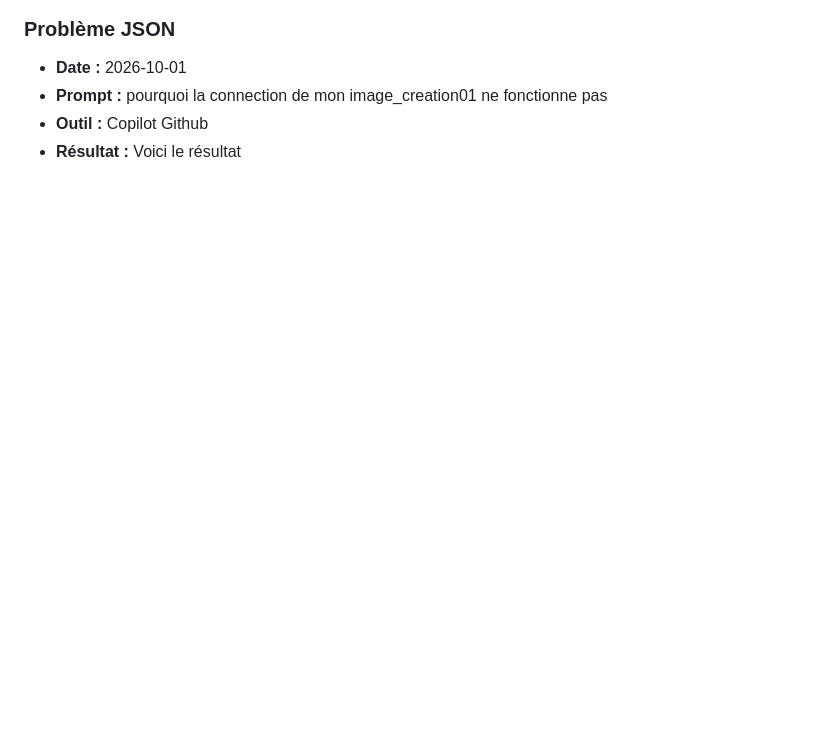
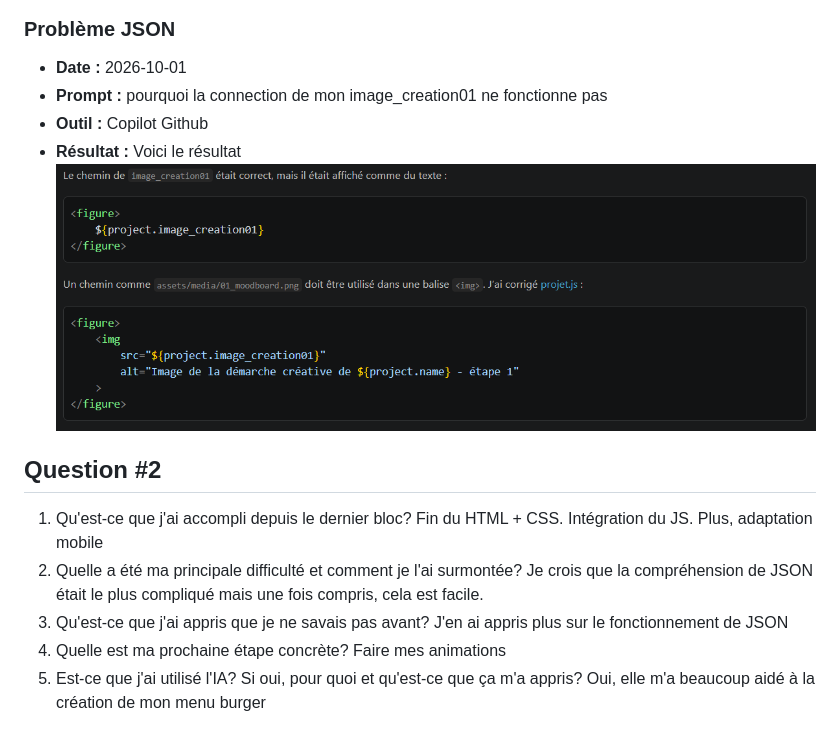
Before and after one commit to Amelieve/porftolio-amelie-veilleux, a Markdown page: documentation/JOURNAL.md, the part around one of its changes. GitHub-like rendering; blank space fills up the shorter version.

Commit message:
Journal pour version beta

```diff
--- a/documentation/JOURNAL.md
+++ b/documentation/JOURNAL.md
@@ -65,3 +66,17 @@ J'ai utilisé l'AI pour la création de mon design ce qui m'a donné des idées
 - **Prompt :** pourquoi la connection de mon image_creation01 ne fonctionne pas
 - **Outil :** Copilot Github
 - **Résultat :** Voici le résultat
+![Project Logo](../assets/media/reponse_copilot.png)
+
+
+## Question #2
+1. Qu'est-ce que j'ai accompli depuis le dernier bloc?
+Fin du HTML + CSS. Intégration du JS. Plus, adaptation mobile
+2. Quelle a été ma principale difficulté et comment je l'ai surmontée?
+Je crois que la compréhension de JSON était le plus compliqué mais une fois compris, cela est facile.
+3. Qu'est-ce que j'ai appris que je ne savais pas avant?
+J'en ai appris plus sur le fonctionnement de JSON
+4. Quelle est ma prochaine étape concrète?
+Faire mes animations
+5. Est-ce que j'ai utilisé l'IA? Si oui, pour quoi et qu'est-ce que ça m'a appris?
+Oui, elle m'a beaucoup aidé à la création de mon menu burger
```
Also changed, not shown: other parts of documentation/JOURNAL.md (+8 -7 lines).
